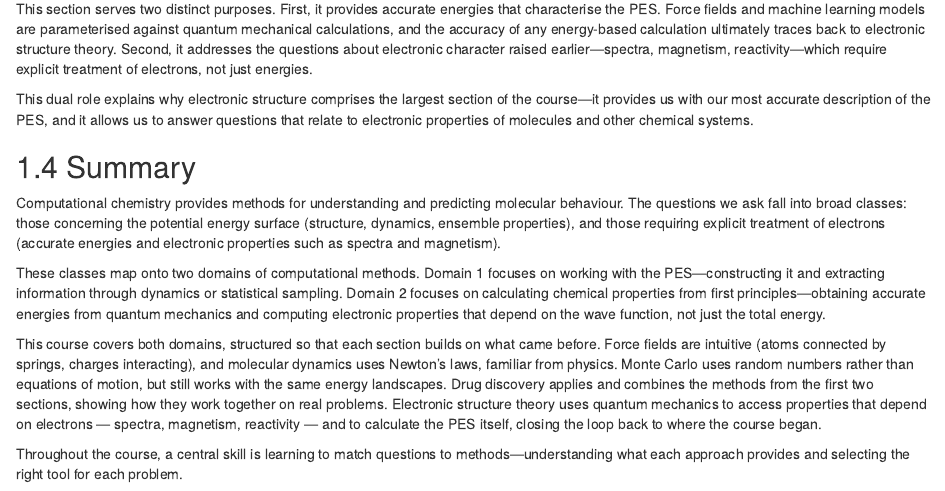
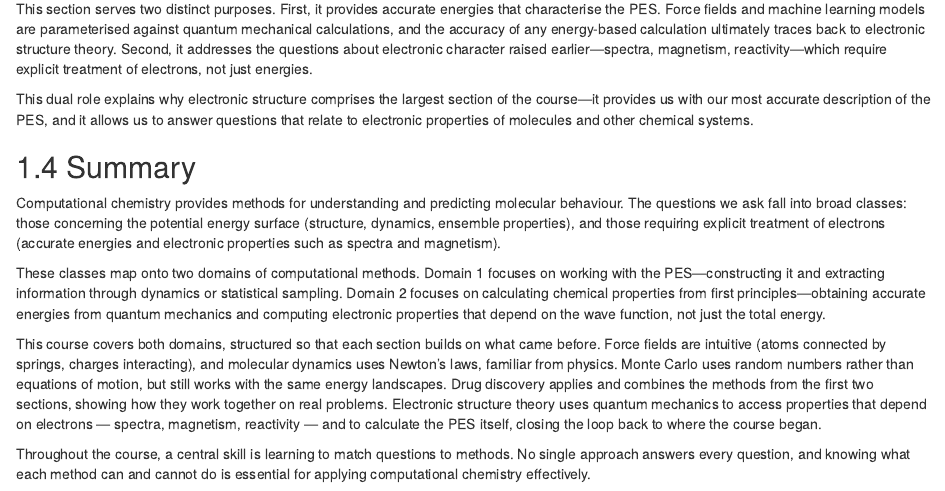
Before and after one commit to bjmorgan/ch22013_intro, an R Markdown document (01-intro.Rmd): the page in a window 1100 px wide, from 2690 px down. Rendered offline with R 4.5, knitr and Pandoc, with nearby package versions; drawn as R Markdown's standard HTML page in place of the format the file asks for.

Commit message:
Edited close

```diff
--- a/01-intro.Rmd
+++ b/01-intro.Rmd
@@ -105,4 +105,4 @@ These classes map onto two domains of computational methods. Domain 1 focuses on
 
 This course covers both domains, structured so that each section builds on what came before. Force fields are intuitive (atoms connected by springs, charges interacting), and molecular dynamics uses Newton's laws, familiar from physics. Monte Carlo uses random numbers rather than equations of motion, but still works with the same energy landscapes. Drug discovery applies and combines the methods from the first two sections, showing how they work together on real problems. Electronic structure theory uses quantum mechanics to access properties that depend on electrons — spectra, magnetism, reactivity — and to calculate the PES itself, closing the loop back to where the course began.
 
-Throughout the course, a central skill is learning to match questions to methods—understanding what each approach provides and selecting the right tool for each problem.
+Throughout the course, a central skill is learning to match questions to methods. No single approach answers every question, and knowing what each method can and cannot do is essential for applying computational chemistry effectively.
```
